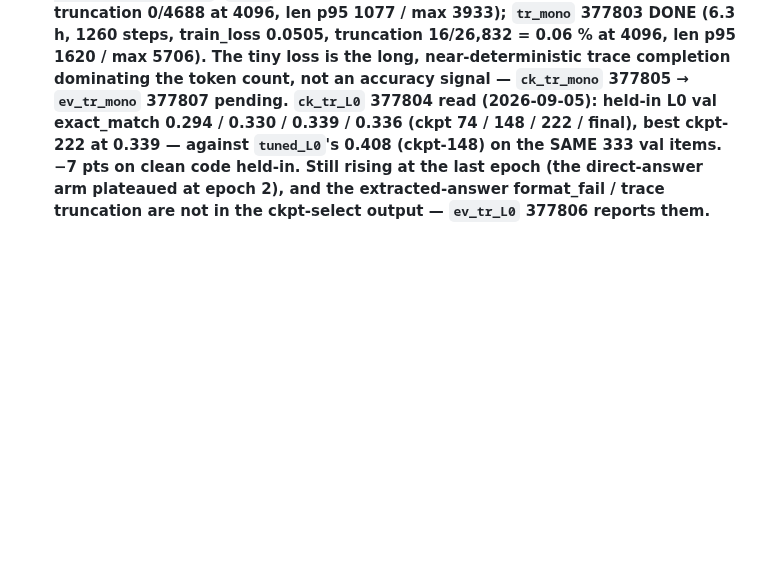
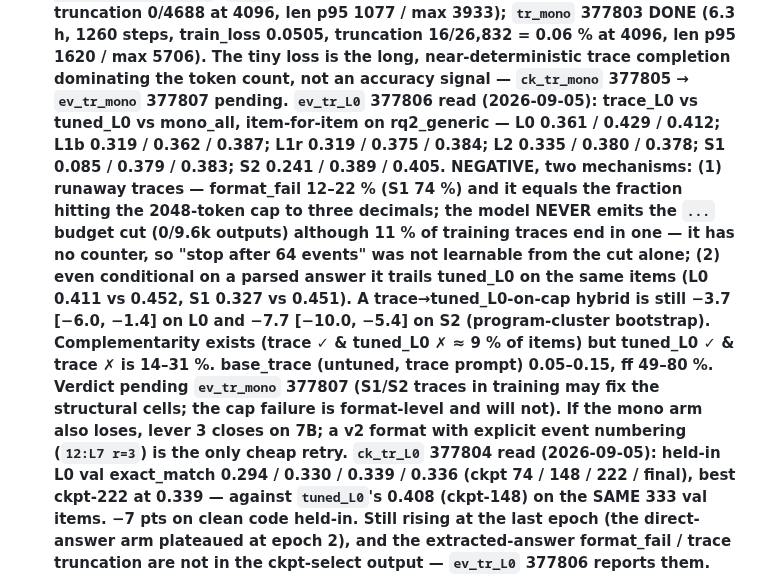
Before and after one commit to NietZteiN/obtune, a Markdown page: CLAUDE_SCRATCHPAD.md, the part around the change. GitHub-like rendering; blank space fills up the shorter version.

Commit message:
Scratchpad: ev_tr_L0 read — trace SFT on L0 loses to direct answer
Co-Authored-By: Claude Opus 5 <noreply@anthropic.com>
Claude-Session: https://claude.ai/code/session_01RunDq92qhBVSyABUyCD9Dw

```diff
--- a/CLAUDE_SCRATCHPAD.md
+++ b/CLAUDE_SCRATCHPAD.md
@@ -346,6 +346,20 @@ Levers, in the order they are queued, each with the decision it exists to make:
    truncation 16/26,832 = 0.06 % at 4096, len p95 1620 / max 5706). The tiny loss is the long,
    near-deterministic trace completion dominating the token count, not an accuracy signal —
    `ck_tr_mono` 377805 → `ev_tr_mono` 377807 pending.**
+   **`ev_tr_L0` 377806 read (2026-09-05): trace_L0 vs tuned_L0 vs mono_all, item-for-item on
+   rq2_generic — L0 0.361 / 0.429 / 0.412; L1b 0.319 / 0.362 / 0.387; L1r 0.319 / 0.375 / 0.384;
+   L2 0.335 / 0.380 / 0.378; S1 0.085 / 0.379 / 0.383; S2 0.241 / 0.389 / 0.405. NEGATIVE, two
+   mechanisms: (1) runaway traces — format_fail 12–22 % (S1 74 %) and it equals the fraction
+   hitting the 2048-token cap to three decimals; the model NEVER emits the `...` budget cut
+   (0/9.6k outputs) although 11 % of training traces end in one — it has no counter, so
+   "stop after 64 events" was not learnable from the cut alone; (2) even conditional on a
+   parsed answer it trails tuned_L0 on the same items (L0 0.411 vs 0.452, S1 0.327 vs 0.451).
+   A trace→tuned_L0-on-cap hybrid is still −3.7 [−6.0, −1.4] on L0 and −7.7 [−10.0, −5.4] on
+   S2 (program-cluster bootstrap). Complementarity exists (trace ✓ & tuned_L0 ✗ ≈ 9 % of items)
+   but tuned_L0 ✓ & trace ✗ is 14–31 %. base_trace (untuned, trace prompt) 0.05–0.15, ff 49–80 %.
+   Verdict pending `ev_tr_mono` 377807 (S1/S2 traces in training may fix the structural cells;
+   the cap failure is format-level and will not). If the mono arm also loses, lever 3 closes
+   on 7B; a v2 format with explicit event numbering (`12:L7 r=3`) is the only cheap retry.**
    **`ck_tr_L0` 377804 read (2026-09-05): held-in L0 val exact_match 0.294 / 0.330 / 0.339 / 0.336
    (ckpt 74 / 148 / 222 / final), best ckpt-222 at 0.339 — against `tuned_L0`'s 0.408 (ckpt-148)
    on the SAME 333 val items. −7 pts on clean code held-in. Still rising at the last epoch (the
```
